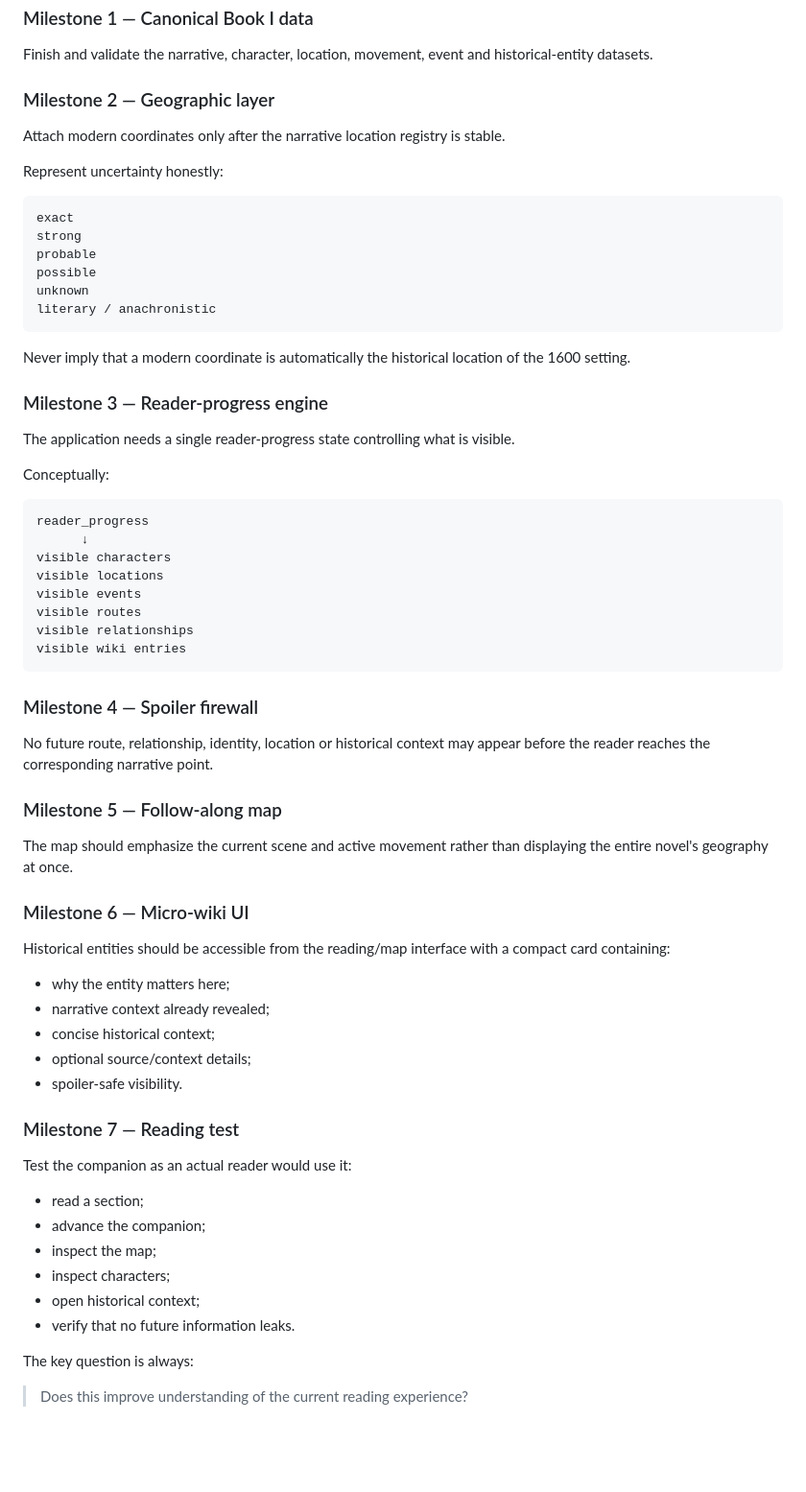
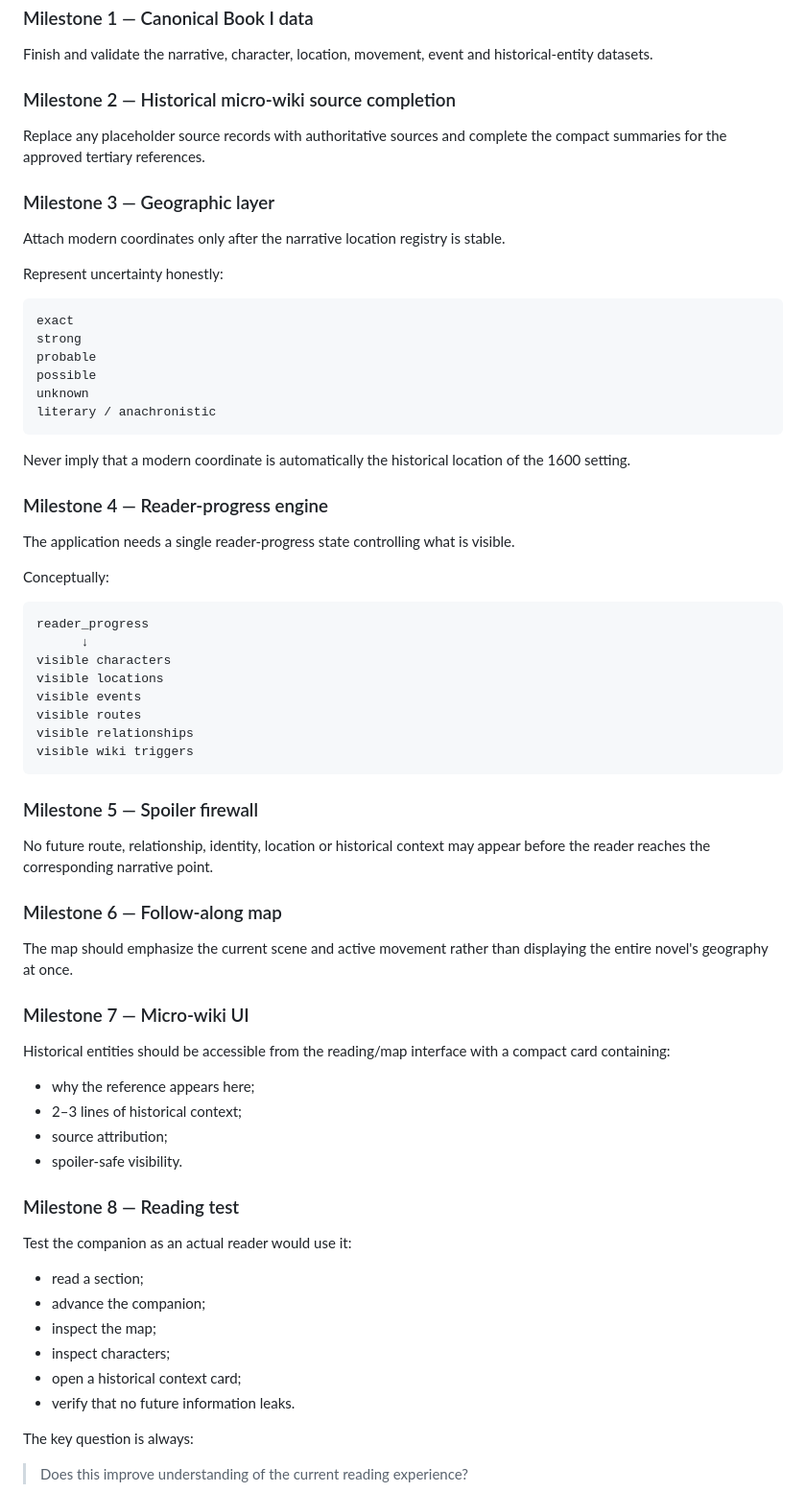
Before and after one commit to Cartaz/MusashiMap, a Markdown page: ROADMAP.md, the part around one of its changes. Shown at 96% size. Drawn GitHub-style; blank space fills up the shorter version.

````diff
--- a/ROADMAP.md
+++ b/ROADMAP.md
@@ -218,7 +263,11 @@ This mapping must be evidence-based and should not alter the primary corpus stru
 
 Finish and validate the narrative, character, location, movement, event and historical-entity datasets.
 
-### Milestone 2 — Geographic layer
+### Milestone 2 — Historical micro-wiki source completion
+
+Replace any placeholder source records with authoritative sources and complete the compact summaries for the approved tertiary references.
+
+### Milestone 3 — Geographic layer
 
 Attach modern coordinates only after the narrative location registry is stable.
 
@@ -235,7 +284,7 @@ literary / anachronistic
 
 Never imply that a modern coordinate is automatically the historical location of the 1600 setting.
 
-### Milestone 3 — Reader-progress engine
+### Milestone 4 — Reader-progress engine
 
 The application needs a single reader-progress state controlling what is visible.
 
@@ -249,28 +298,27 @@ visible locations
 visible events
 visible routes
 visible relationships
-visible wiki entries
+visible wiki triggers
 ```
 
-### Milestone 4 — Spoiler firewall
+### Milestone 5 — Spoiler firewall
 
 No future route, relationship, identity, location or historical context may appear before the reader reaches the corresponding narrative point.
 
-### Milestone 5 — Follow-along map
+### Milestone 6 — Follow-along map
 
 The map should emphasize the current scene and active movement rather than displaying the entire novel's geography at once.
 
-### Milestone 6 — Micro-wiki UI
+### Milestone 7 — Micro-wiki UI
 
 Historical entities should be accessible from the reading/map interface with a compact card containing:
 
-- why the entity matters here;
-- narrative context already revealed;
-- concise historical context;
-- optional source/context details;
+- why the reference appears here;
+- 2–3 lines of historical context;
+- source attribution;
 - spoiler-safe visibility.
 
-### Milestone 7 — Reading test
+### Milestone 8 — Reading test
 
 Test the companion as an actual reader would use it:
 
@@ -278,7 +326,7 @@ Test the companion as an actual reader would use it:
 - advance the companion;
 - inspect the map;
 - inspect characters;
-- open historical context;
+- open a historical context card;
 - verify that no future information leaks.
 
 The key question is always:
````
Also changed, not shown: other parts of ROADMAP.md (+71 -21 lines).
